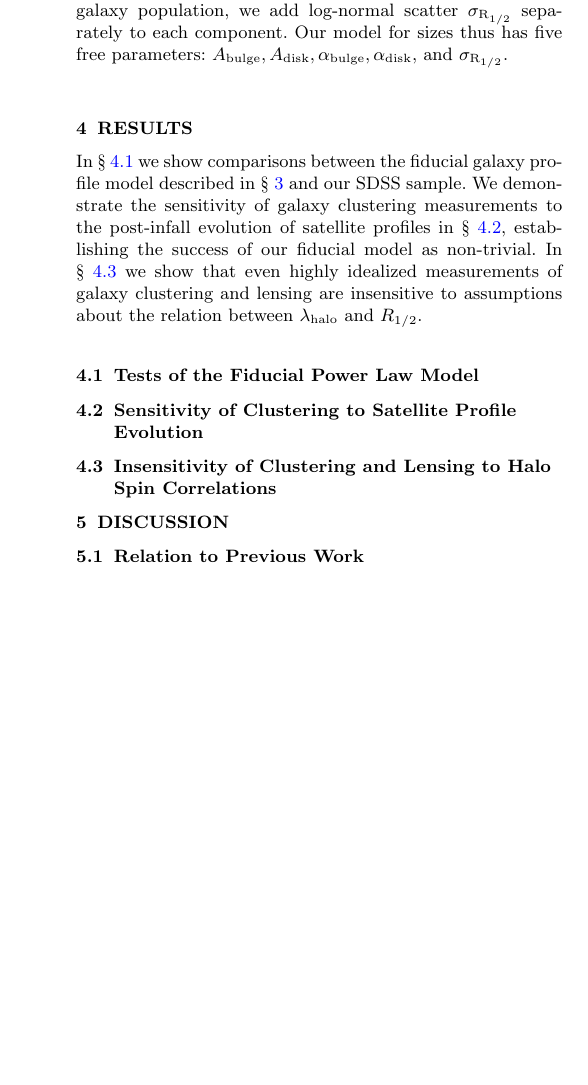
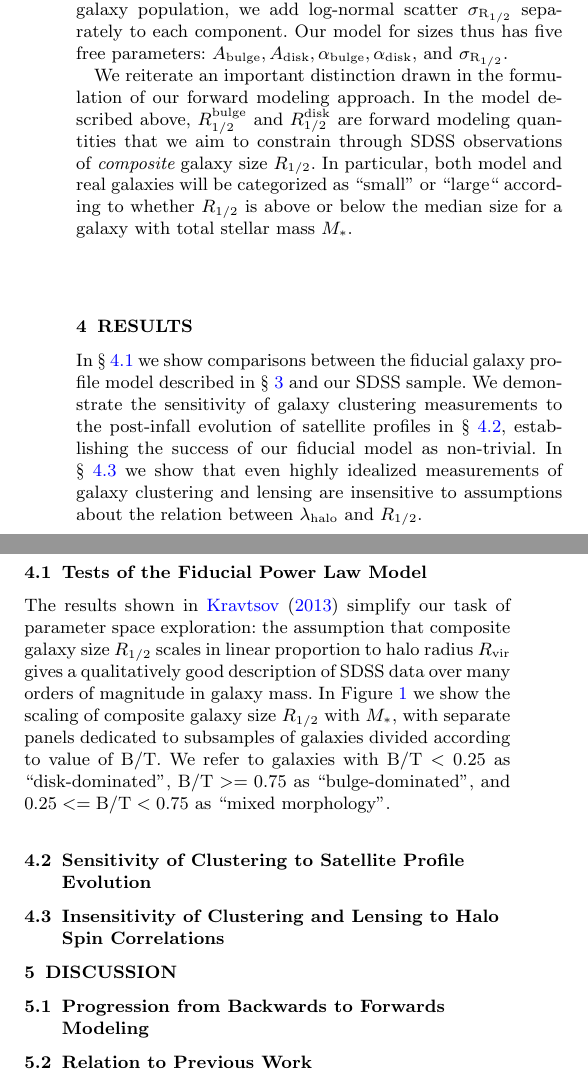
Before and after one commit to aphearin/galsize_models, a LaTeX paper (paper/galsize_paper.tex): part of one column of page 2 of 7 before the commit and two parts of the columns of page 2 of 7 after it, the two joined at a grey line, cut so that both start at the same text, the shorter picture padded with empty space. Compiled offline with pdfLaTeX; an older LaTeX class or package is replaced by its successor; a missing bibliography style is replaced by a similar one.

Commit message:
Improved clarity of distinction between different quantifications of galaxy size

```diff
--- a/paper/galsize_paper.tex
+++ b/paper/galsize_paper.tex
@@ -142,6 +142,8 @@ For central galaxies residing in host halos, we use the present-day virial radiu
 
 When generating Monte Carlo realizations of our model galaxy population, we add log-normal scatter $\sigmarhalf$ separately to each component. Our model for sizes thus has five free parameters: $\abulge, \adisk, \alphabulge, \alphadisk,$ and $\sigmarhalf.$
 
+We reiterate an important distinction drawn in the formulation of our forward modeling approach. In the model described above, $\rhalfbulge$ and $\rhalfdisk$ are forward modeling quantities that we aim to constrain through SDSS observations of {\em composite} galaxy size $\rhalf.$ In particular, both model and real galaxies will be categorized as ``small" or ``large`` according to whether $\rhalf$ is above or below the median size for a galaxy with total stellar mass $\mstar.$
+
 \section{Results}
 \label{sec:results}
 
@@ -149,6 +151,9 @@ In \S~\ref{subsec:tests1} we show comparisons between the fiducial galaxy profil
 
 \subsection{Tests of the Fiducial Power Law Model}
 \label{subsec:tests1}
+
+The results shown in \citet{kravtsov13} simplify our task of parameter space exploration: the assumption that composite galaxy size $\rhalf$ scales in linear proportion to halo radius $\rvir$ gives a qualitatively good description of SDSS data over many orders of magnitude in galaxy mass. In Figure \ref{fig:scatter_plot} we show the scaling of composite galaxy size $\rhalf$ with $\mstar,$ with separate panels dedicated to subsamples of galaxies divided according to value of $\bt.$ We refer to galaxies with $\bt<0.25$ as ``disk-dominated", $\bt>=0.75$ as ``bulge-dominated", and $0.25<=\bt<0.75$ as ``mixed morphology".
+
 
 
 \subsection{Sensitivity of Clustering to Satellite Profile Evolution}
@@ -224,6 +229,10 @@ We compare the predictions between our fiducial model in which sizes are purely
 \section{Discussion}
 \label{sec:discussion}
 
+
+\subsection{Progression from Backwards to Forwards Modeling}
+\label{subsec:forwardsmodeling}
+
 \subsection{Relation to Previous Work}
 \label{subsec:previouswork}
 
```
Also changed, not shown: paper/galsize_paper.pdf, paper/galsize_paper.tex (4 more changed lines).
